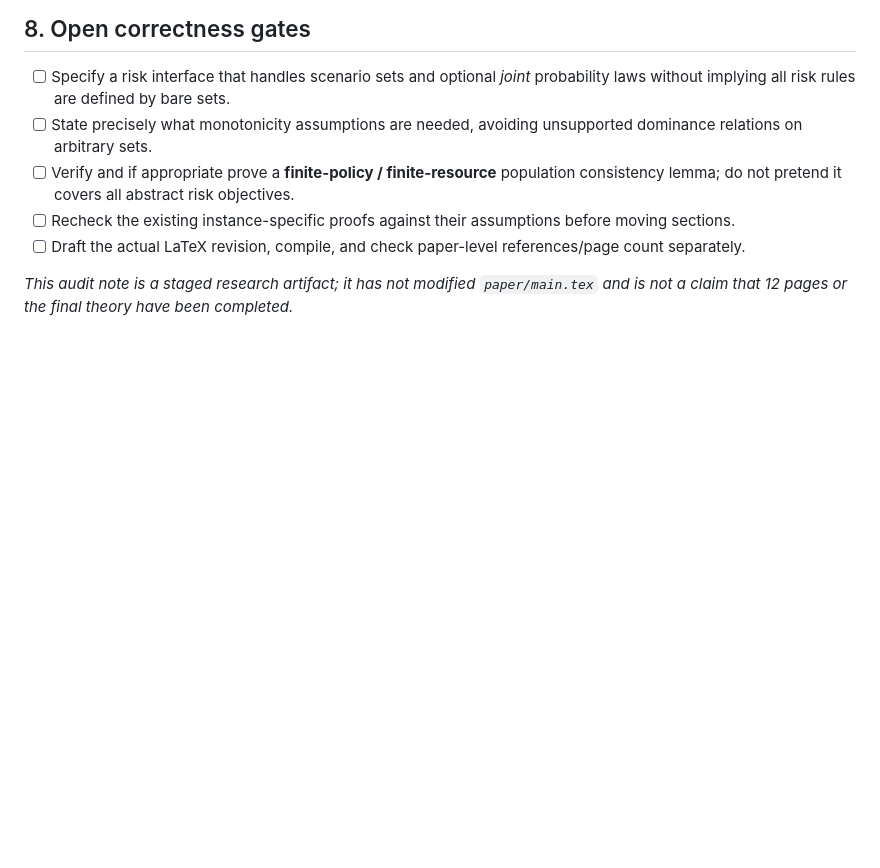
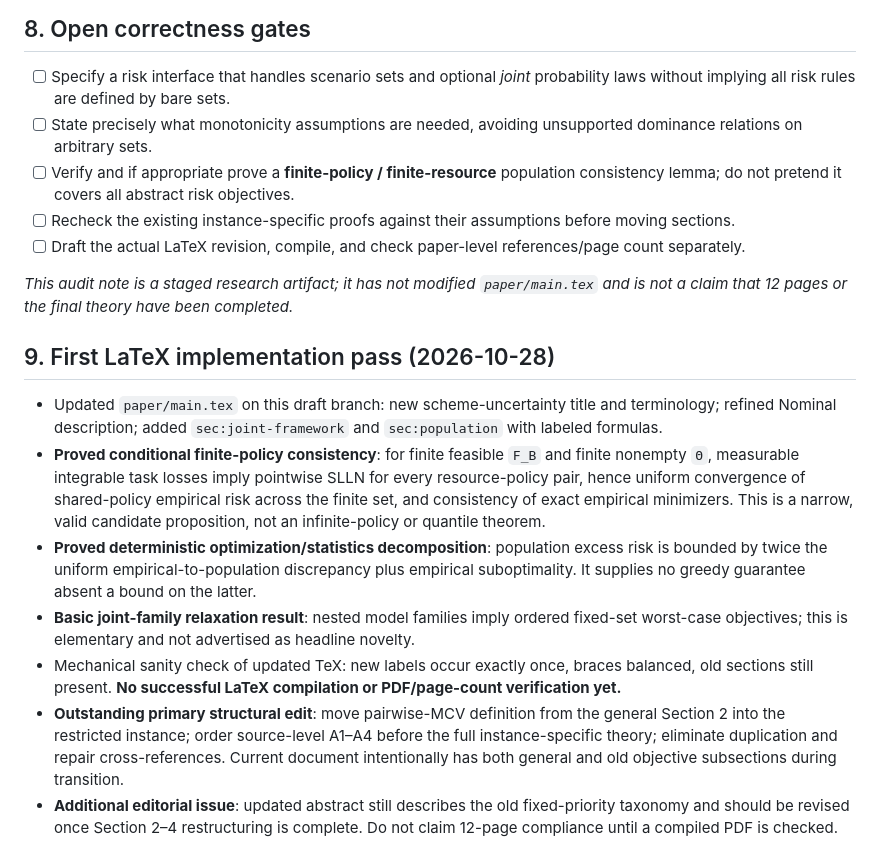
Before and after one commit to 1951123/ess-research, a Markdown page: notes/ess-formulation-audit-issue130.md, the part around the change. Rendered like a GitHub page; blank space fills up the shorter version.

Commit message:
docs: record finite-policy proof and first manuscript patch status

```diff
--- a/notes/ess-formulation-audit-issue130.md
+++ b/notes/ess-formulation-audit-issue130.md
@@ -118,3 +118,13 @@ Target **12 pages of main text**, adding chiefly mathematical clarity and theory
 - [ ] Draft the actual LaTeX revision, compile, and check paper-level references/page count separately.
 
 *This audit note is a staged research artifact; it has not modified `paper/main.tex` and is not a claim that 12 pages or the final theory have been completed.*
+
+## 9. First LaTeX implementation pass (2026-10-28)
+
+- Updated `paper/main.tex` on this draft branch: new scheme-uncertainty title and terminology; refined Nominal description; added `sec:joint-framework` and `sec:population` with labeled formulas.
+- **Proved conditional finite-policy consistency**: for finite feasible `F_B` and finite nonempty `Θ`, measurable integrable task losses imply pointwise SLLN for every resource-policy pair, hence uniform convergence of shared-policy empirical risk across the finite set, and consistency of exact empirical minimizers. This is a narrow, valid candidate proposition, not an infinite-policy or quantile theorem.
+- **Proved deterministic optimization/statistics decomposition**: population excess risk is bounded by twice the uniform empirical-to-population discrepancy plus empirical suboptimality. It supplies no greedy guarantee absent a bound on the latter.
+- **Basic joint-family relaxation result**: nested model families imply ordered fixed-set worst-case objectives; this is elementary and not advertised as headline novelty.
+- Mechanical sanity check of updated TeX: new labels occur exactly once, braces balanced, old sections still present. **No successful LaTeX compilation or PDF/page-count verification yet.**
+- **Outstanding primary structural edit**: move pairwise-MCV definition from the general Section 2 into the restricted instance; order source-level A1–A4 before the full instance-specific theory; eliminate duplication and repair cross-references. Current document intentionally has both general and old objective subsections during transition.
+- **Additional editorial issue**: updated abstract still describes the old fixed-priority taxonomy and should be revised once Section 2–4 restructuring is complete. Do not claim 12-page compliance until a compiled PDF is checked.
```
